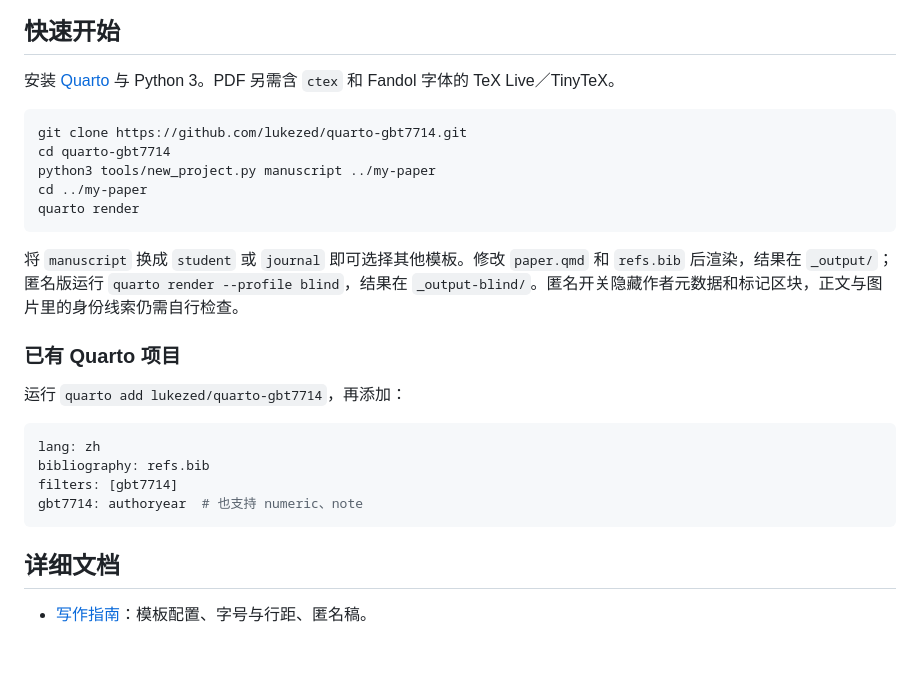
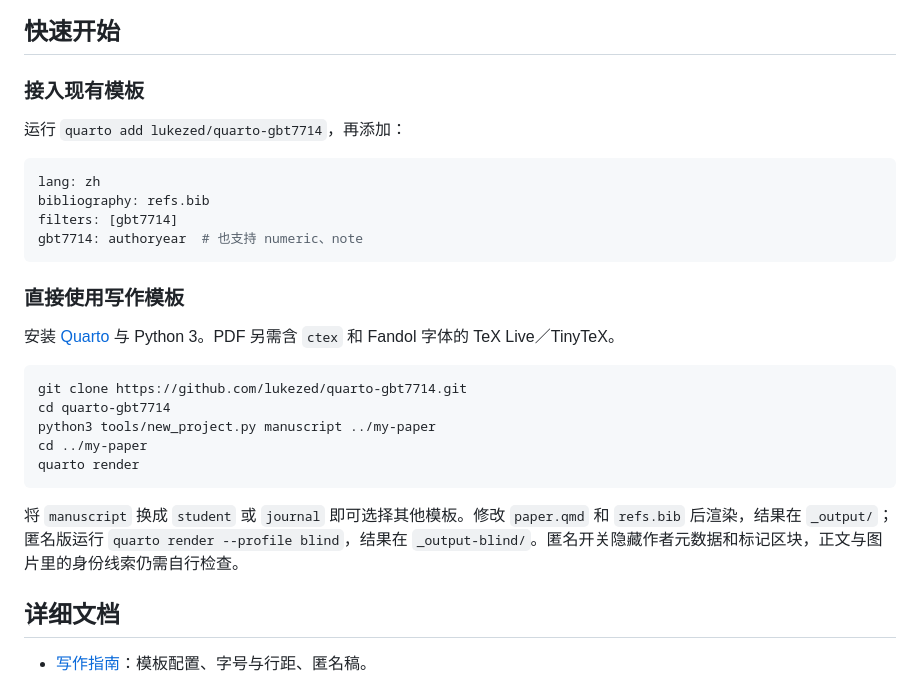
Before and after one commit to lukezed/quarto-gbt7714, a Markdown page: README.md, the part around one of its changes. Rendered like a GitHub page; blank space fills up the shorter version.

````diff
--- a/README.md
+++ b/README.md
@@ -72,6 +69,19 @@
 
 ## 快速开始
 
+### 接入现有模板
+
+运行 `quarto add lukezed/quarto-gbt7714`，再添加：
+
+```yaml
+lang: zh
+bibliography: refs.bib
+filters: [gbt7714]
+gbt7714: authoryear  # 也支持 numeric、note
+```
+
+### 直接使用写作模板
+
 安装 [Quarto](https://quarto.org/docs/get-started/) 与 Python 3。PDF 另需含 `ctex` 和 Fandol 字体的 TeX Live／TinyTeX。
 
 ```bash
@@ -84,17 +94,6 @@ quarto render
 
 将 `manuscript` 换成 `student` 或 `journal` 即可选择其他模板。修改 `paper.qmd` 和 `refs.bib` 后渲染，结果在 `_output/`；匿名版运行 `quarto render --profile blind`，结果在 `_output-blind/`。匿名开关隐藏作者元数据和标记区块，正文与图片里的身份线索仍需自行检查。
 
-### 已有 Quarto 项目
-
-运行 `quarto add lukezed/quarto-gbt7714`，再添加：
-
-```yaml
-lang: zh
-bibliography: refs.bib
-filters: [gbt7714]
-gbt7714: authoryear  # 也支持 numeric、note
-```
-
 ## 详细文档
 
 - [写作指南](docs/writing.md)：模板配置、字号与行距、匿名稿。
````
Also changed, not shown: other parts of README.md (+9 -12 lines), docs/writing.md (+4 -6 lines), docs/images/manuscript-abstract.png, docs/images/manuscript-body.png, docs/images/manuscript.png, 5 other files.
